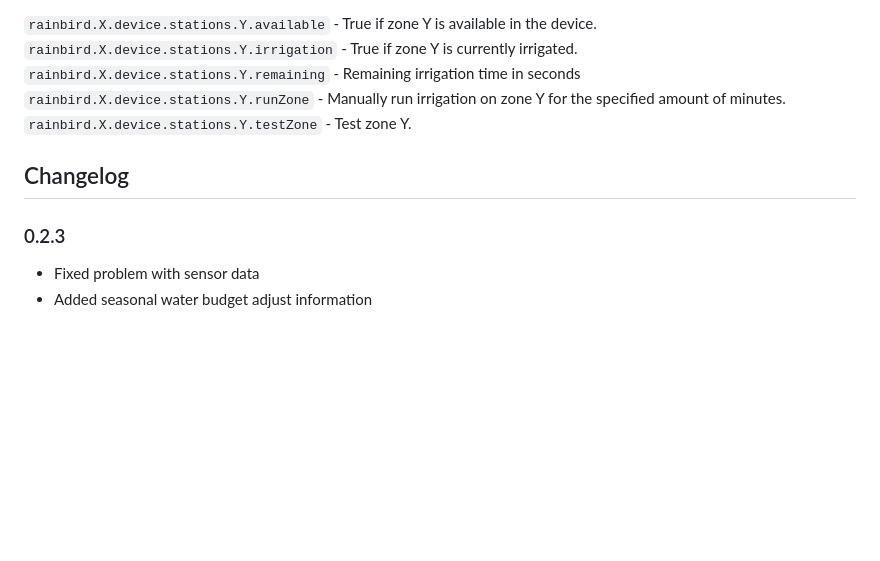
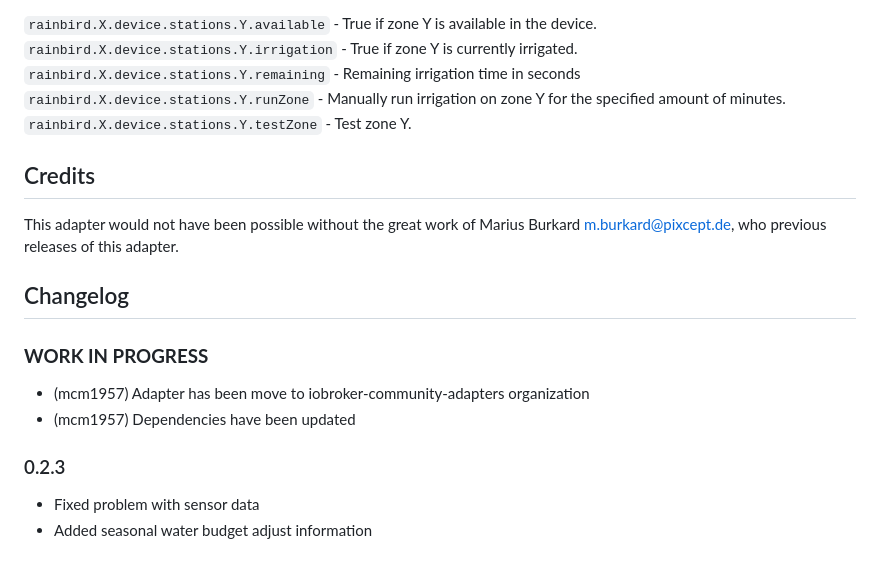
Before and after one commit to iobroker-community-adapters/ioBroker.rainbird, a Markdown page: README.md, the part around the change. GitHub-like rendering; blank space fills up the shorter version.

```diff
--- a/README.md
+++ b/README.md
@@ -37,10 +37,20 @@ Based on the python library "pyrainbird" from https://github.com/jbarrancos/pyra
 `rainbird.X.device.stations.Y.testZone` - Test zone Y.
 
 
+## Credits
+
+This adapter would not have been possible without the great work of Marius Burkard <m.burkard@pixcept.de>, who previous releases of this adapter.
+
 ## Changelog
+<!--
+	Placeholder for the next version (at the beginning of the line):
+    ### **WORK IN PROGRESS**
+-->
+### **WORK IN PROGRESS**
+* (mcm1957) Adapter has been move to iobroker-community-adapters organization
+* (mcm1957) Dependencies have been updated
 
 ### 0.2.3
-
 -   Fixed problem with sensor data
 -   Added seasonal water budget adjust information
 
```
